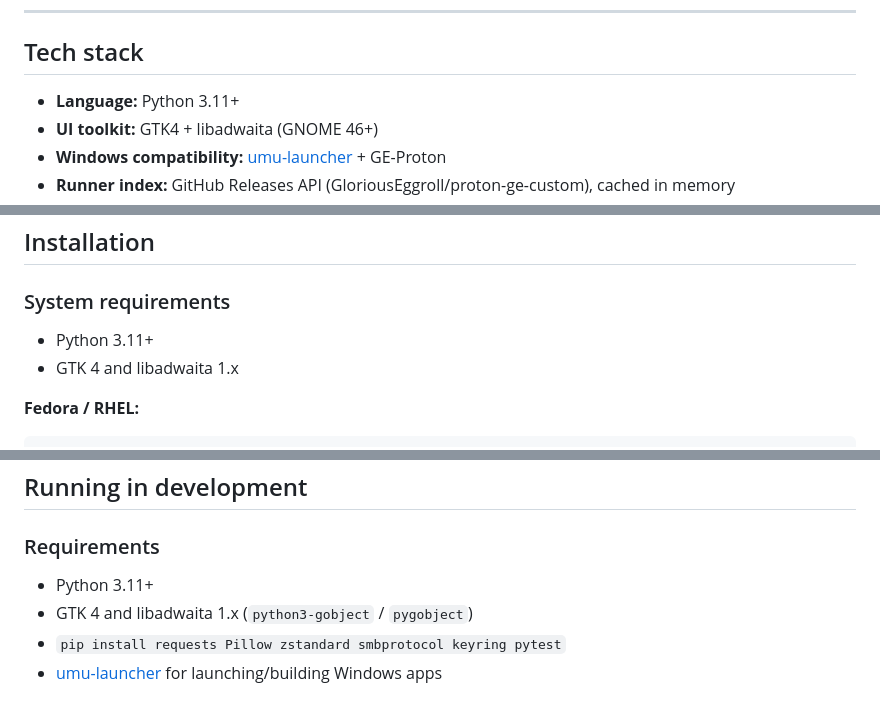
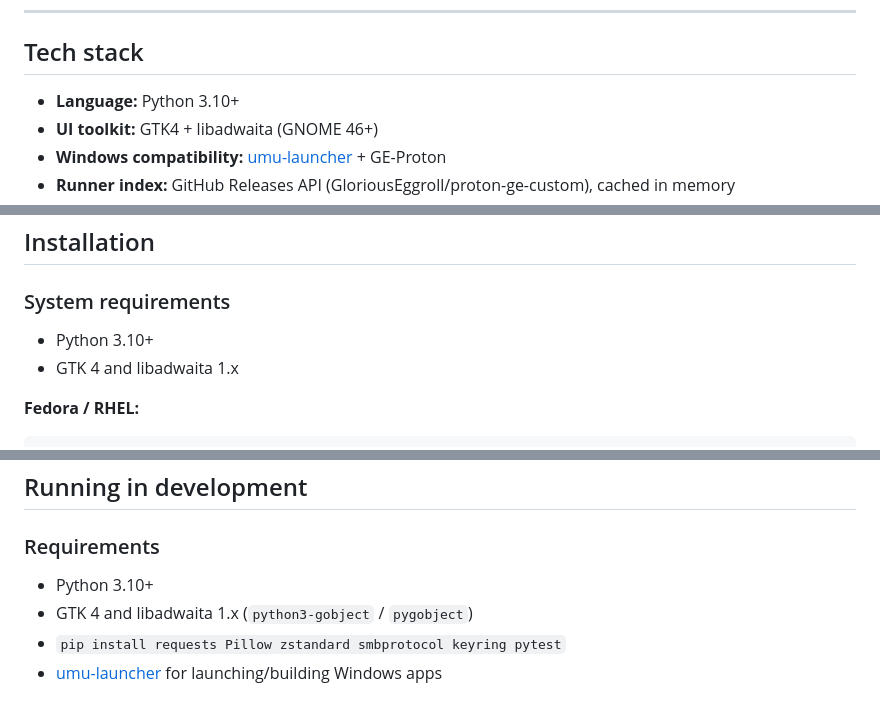
Before and after one commit to macaon/cellar, a Markdown page: README.md, 3 parts joined by grey strips. Drawn GitHub-style.

Commit message:
docs: update Python requirement to 3.10+ throughout README

```diff
--- a/README.md
+++ b/README.md
@@ -40,7 +40,7 @@ with GE-Proton. Linux native apps are extracted and launched directly.
 
 ## Tech stack
 
-- **Language:** Python 3.11+
+- **Language:** Python 3.10+
 - **UI toolkit:** GTK4 + libadwaita (GNOME 46+)
 - **Windows compatibility:** [umu-launcher](https://github.com/Open-Wine-Components/umu-launcher) + GE-Proton
 - **Runner index:** GitHub Releases API (GloriousEggroll/proton-ge-custom), cached in memory
@@ -58,7 +58,7 @@ with GE-Proton. Linux native apps are extracted and launched directly.
 
 ### System requirements
 
-- Python 3.11+
+- Python 3.10+
 - GTK 4 and libadwaita 1.x
 
 **Fedora / RHEL:**
@@ -94,7 +94,7 @@ in the GNOME application launcher. Make sure `~/.local/bin` is on your `PATH`
 
 ### Requirements
 
-- Python 3.11+
+- Python 3.10+
 - GTK 4 and libadwaita 1.x (`python3-gobject` / `pygobject`)
 - `pip install requests Pillow zstandard smbprotocol keyring pytest`
 - [umu-launcher](https://github.com/Open-Wine-Components/umu-launcher) for launching/building Windows apps
```
